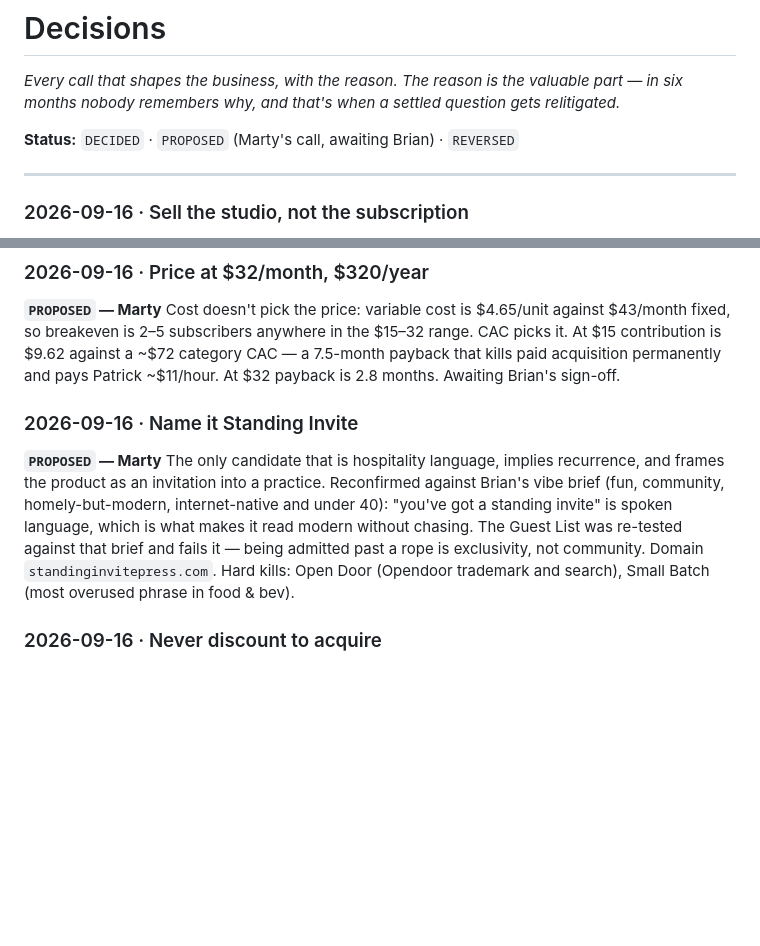
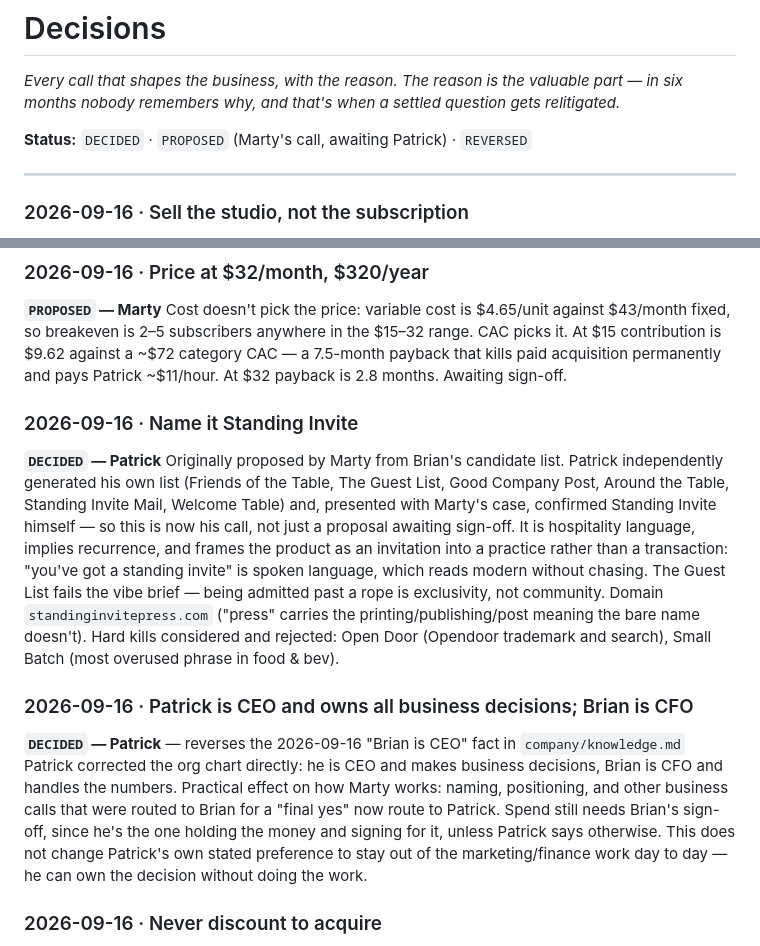
Before and after one commit to brbernst94/Martin, a Markdown page: company/decisions.md, 2 parts joined by grey strips. Drawn GitHub-style; blank space fills up the shorter version.

Commit message:
Log: Patrick is CEO/business decisions, Brian is CFO; Standing Invite confirmed by Patrick
Written by Marty from Slack.

Co-Authored-By: Claude Opus 5 <noreply@anthropic.com>

```diff
--- a/company/decisions.md
+++ b/company/decisions.md
@@ -4,7 +4,7 @@
 valuable part — in six months nobody remembers why, and that's when a settled
 question gets relitigated.*
 
-**Status:** `DECIDED` · `PROPOSED` (Marty's call, awaiting Brian) · `REVERSED`
+**Status:** `DECIDED` · `PROPOSED` (Marty's call, awaiting Patrick) · `REVERSED`
 
 ---
 
@@ -34,18 +34,34 @@ Cost doesn't pick the price: variable cost is $4.65/unit against $43/month fixed
 so breakeven is 2–5 subscribers anywhere in the $15–32 range. CAC picks it. At $15
 contribution is $9.62 against a ~$72 category CAC — a 7.5-month payback that kills
 paid acquisition permanently and pays Patrick ~$11/hour. At $32 payback is 2.8
-months. Awaiting Brian's sign-off.
+months. Awaiting sign-off.
 
 ### 2026-09-16 · Name it Standing Invite
-**`PROPOSED` — Marty**
-The only candidate that is hospitality language, implies recurrence, and frames
-the product as an invitation into a practice. Reconfirmed against Brian's vibe
-brief (fun, community, homely-but-modern, internet-native and under 40): "you've
-got a standing invite" is spoken language, which is what makes it read modern
-without chasing. The Guest List was re-tested against that brief and fails it —
-being admitted past a rope is exclusivity, not community. Domain
-`standinginvitepress.com`. Hard kills: Open Door (Opendoor trademark and search),
+**`DECIDED` — Patrick**
+Originally proposed by Marty from Brian's candidate list. Patrick independently
+generated his own list (Friends of the Table, The Guest List, Good Company Post,
+Around the Table, Standing Invite Mail, Welcome Table) and, presented with
+Marty's case, confirmed Standing Invite himself — so this is now his call, not
+just a proposal awaiting sign-off. It is hospitality language, implies
+recurrence, and frames the product as an invitation into a practice rather than
+a transaction: "you've got a standing invite" is spoken language, which reads
+modern without chasing. The Guest List fails the vibe brief — being admitted
+past a rope is exclusivity, not community. Domain `standinginvitepress.com`
+("press" carries the printing/publishing/post meaning the bare name doesn't).
+Hard kills considered and rejected: Open Door (Opendoor trademark and search),
 Small Batch (most overused phrase in food & bev).
+
+### 2026-09-16 · Patrick is CEO and owns all business decisions; Brian is CFO
+**`DECIDED` — Patrick** — reverses the 2026-09-16 "Brian is CEO" fact in
+`company/knowledge.md`
+Patrick corrected the org chart directly: he is CEO and makes business
+decisions, Brian is CFO and handles the numbers. Practical effect on how Marty
+works: naming, positioning, and other business calls that were routed to Brian
+for a "final yes" now route to Patrick. Spend still needs Brian's sign-off,
+since he's the one holding the money and signing for it, unless Patrick says
+otherwise. This does not change Patrick's own stated preference to stay out of
+the marketing/finance work day to day — he can own the decision without doing
+the work.
 
 ### 2026-09-16 · Never discount to acquire
 **`DECIDED` — Marty**
```
